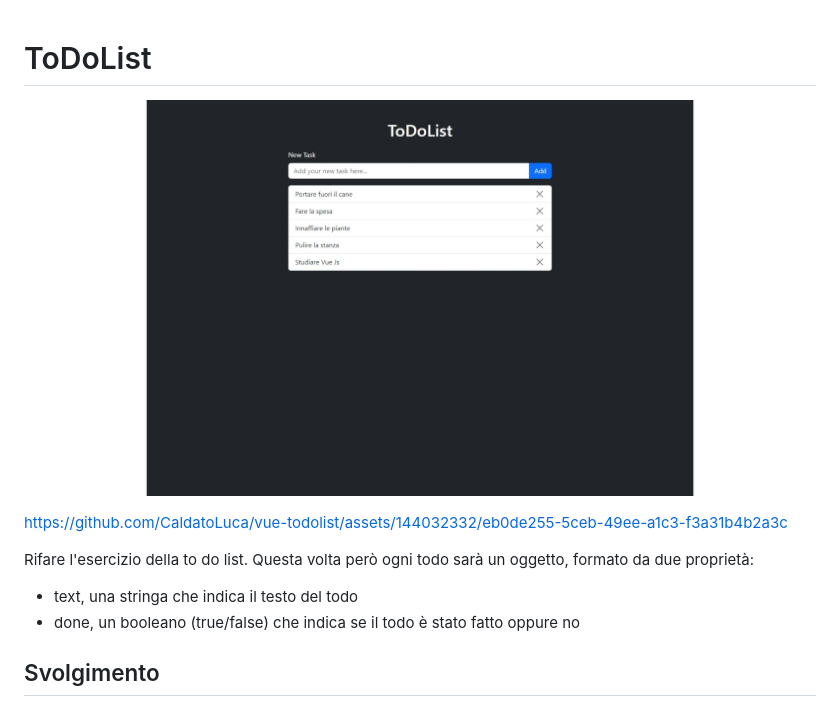
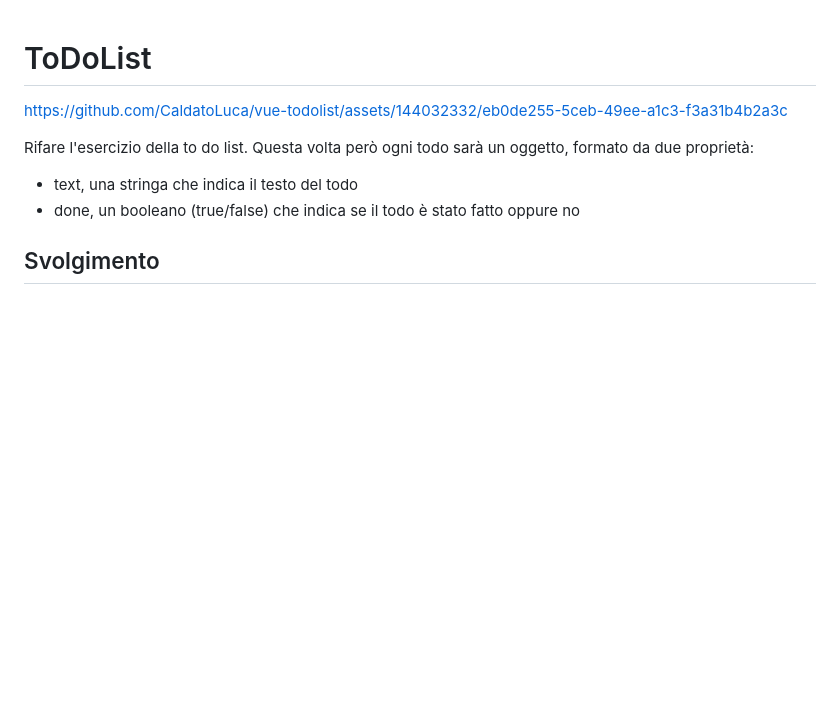
Before and after one commit to CaldatoLuca/vue-todolist, a Markdown page: README.md, the part around the change. Rendered like a GitHub page; blank space fills up the shorter version.

```diff
--- a/README.md
+++ b/README.md
@@ -1,7 +1,4 @@
 # ToDoList
-
-![thumbnail](/readme-img/thumnail.jpeg)
-
 
 https://github.com/CaldatoLuca/vue-todolist/assets/144032332/eb0de255-5ceb-49ee-a1c3-f3a31b4b2a3c
 
```
